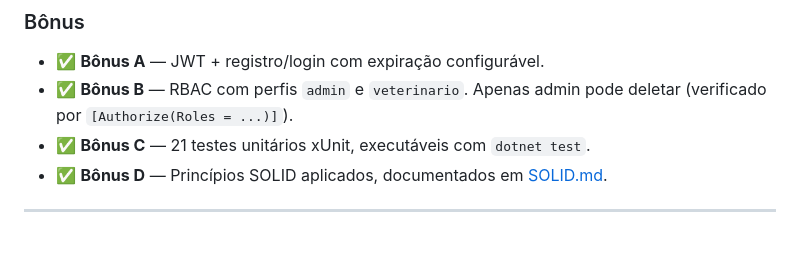
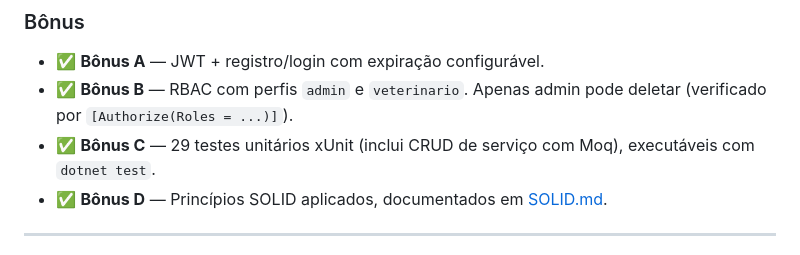
Before and after one commit to ek0ian/anamnese-petatria, a Markdown page: README.md, the part around the change. GitHub-like rendering.

Commit message:
docs: ajuste na contagem de testes (29)

```diff
--- a/README.md
+++ b/README.md
@@ -230,7 +230,7 @@ Veja [SOLID.md](SOLID.md) na raiz do repositório.
 
 - ✅ **Bônus A** — JWT + registro/login com expiração configurável.
 - ✅ **Bônus B** — RBAC com perfis `admin` e `veterinario`. Apenas admin pode deletar (verificado por `[Authorize(Roles = ...)]`).
-- ✅ **Bônus C** — 21 testes unitários xUnit, executáveis com `dotnet test`.
+- ✅ **Bônus C** — 29 testes unitários xUnit (inclui CRUD de serviço com Moq), executáveis com `dotnet test`.
 - ✅ **Bônus D** — Princípios SOLID aplicados, documentados em [SOLID.md](SOLID.md).
 
 ---
```
